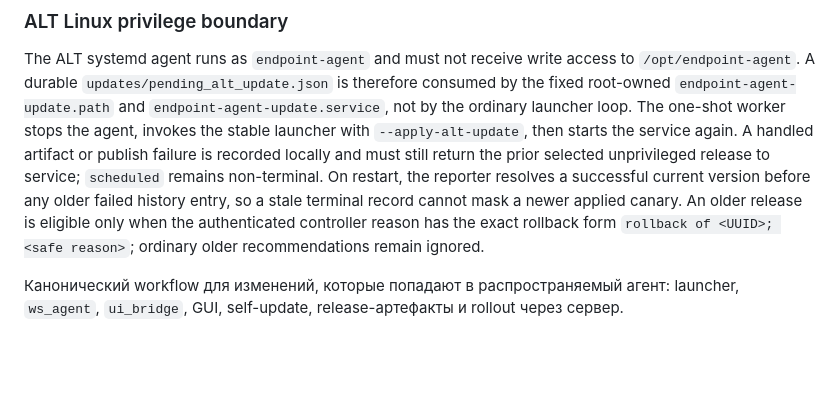
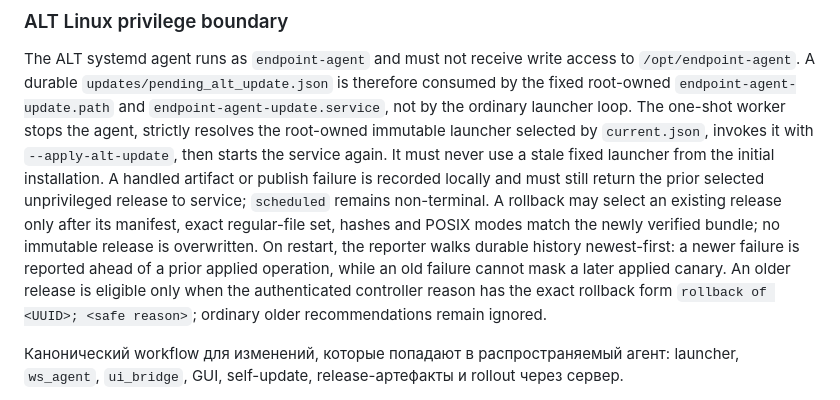
Before and after one commit to BorisDruzak/endpoint_platform, a Markdown page: pc_agent/docs/AGENT_UPDATE_WORKFLOW.md, the part around the change. GitHub-like rendering; blank space fills up the shorter version.

```diff
--- a/pc_agent/docs/AGENT_UPDATE_WORKFLOW.md
+++ b/pc_agent/docs/AGENT_UPDATE_WORKFLOW.md
@@ -64,13 +64,17 @@ access to `/opt/endpoint-agent`. A durable
 `updates/pending_alt_update.json` is therefore consumed by the fixed
 root-owned `endpoint-agent-update.path` and
 `endpoint-agent-update.service`, not by the ordinary launcher loop. The
-one-shot worker stops the agent, invokes the stable launcher with
-`--apply-alt-update`, then starts the service again. A handled artifact or
-publish failure is recorded locally and must still return the prior selected
-unprivileged release to service; `scheduled` remains non-terminal. On restart,
-the reporter resolves a successful current version before any older failed
-history entry, so a stale terminal record cannot mask a newer applied canary.
-An older release is eligible only when the authenticated controller reason has
+one-shot worker stops the agent, strictly resolves the root-owned immutable
+launcher selected by `current.json`, invokes it with `--apply-alt-update`, then
+starts the service again. It must never use a stale fixed launcher from the
+initial installation. A handled artifact or publish failure is recorded
+locally and must still return the prior selected unprivileged release to
+service; `scheduled` remains non-terminal. A rollback may select an existing
+release only after its manifest, exact regular-file set, hashes and POSIX modes
+match the newly verified bundle; no immutable release is overwritten. On
+restart, the reporter walks durable history newest-first: a newer failure is
+reported ahead of a prior applied operation, while an old failure cannot mask a
+later applied canary. An older release is eligible only when the authenticated controller reason has
 the exact rollback form `rollback of <UUID>; <safe reason>`; ordinary older
 recommendations remain ignored.
 
```
Also changed, not shown: PLANS.md (+19 -23 lines).
